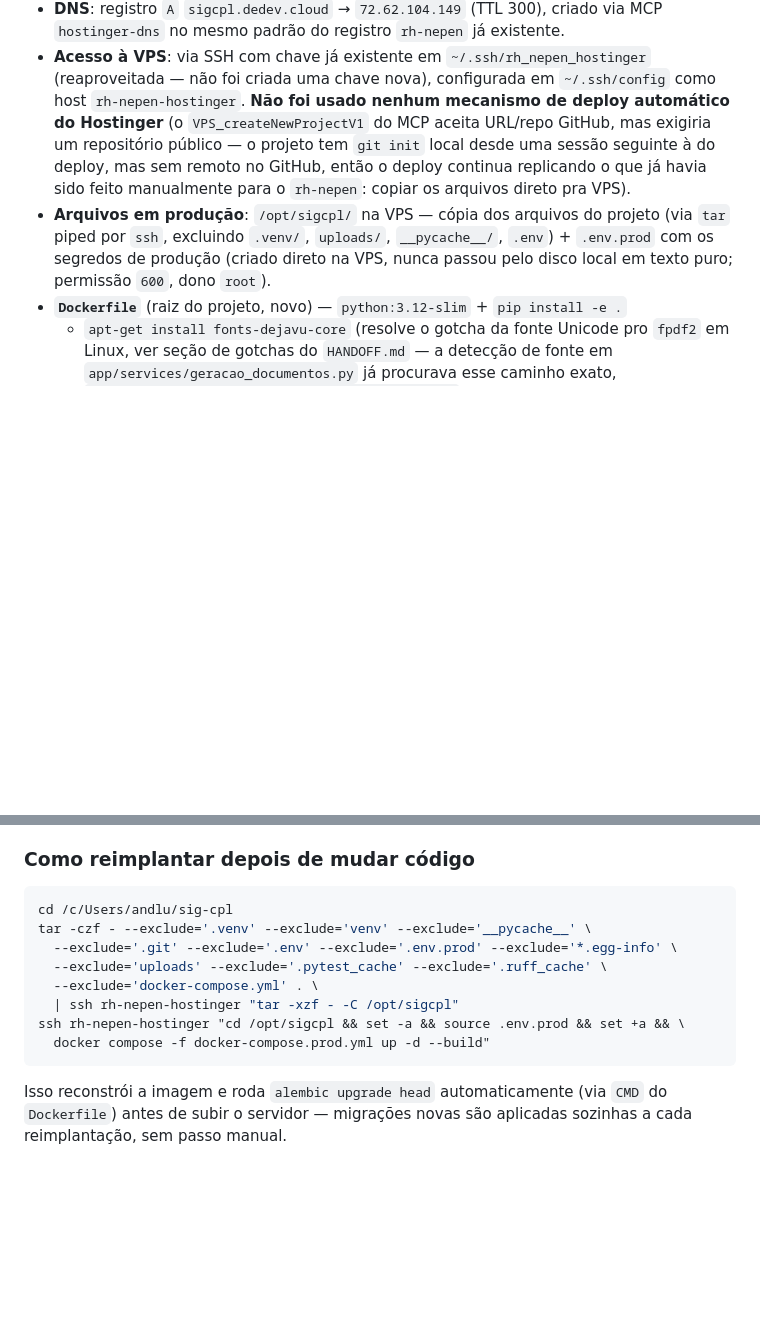
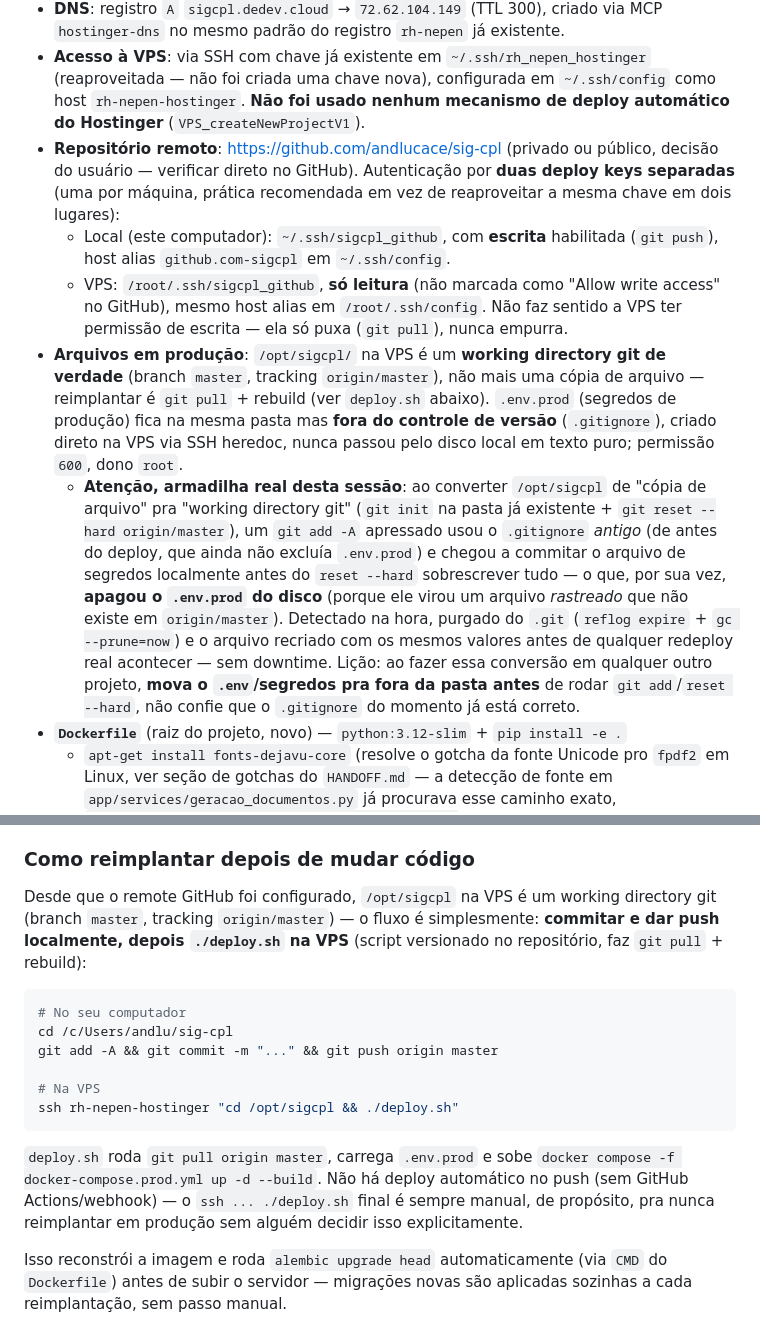
Before and after one commit to andlucace/sig-cpl, a Markdown page: README.md, 2 parts joined by grey strips. Rendered like a GitHub page; blank space fills up the shorter version.

Commit message:
Documenta configuracao do remote GitHub e incidente do .env.prod
VPS agora e working directory git (nao mais copia de arquivo), com deploy
key propria e so-leitura. Registra tambem o gotcha de perder .env.prod ao
converter uma pasta existente em clone git sem mover os segredos primeiro.

````diff
--- a/README.md
+++ b/README.md
@@ -439,16 +439,39 @@ VPS Hostinger:
 - **Acesso à VPS**: via SSH com chave já existente em `~/.ssh/rh_nepen_hostinger`
   (reaproveitada — não foi criada uma chave nova), configurada em
   `~/.ssh/config` como host `rh-nepen-hostinger`. **Não foi usado nenhum
-  mecanismo de deploy automático do Hostinger** (o `VPS_createNewProjectV1`
-  do MCP aceita URL/repo GitHub, mas exigiria um repositório público — o
-  projeto tem `git init` local desde uma sessão seguinte à do deploy, mas
-  sem remoto no GitHub, então o deploy continua replicando o que já havia
-  sido feito manualmente para o `rh-nepen`: copiar os arquivos direto pra VPS).
-- **Arquivos em produção**: `/opt/sigcpl/` na VPS — cópia dos arquivos do
-  projeto (via `tar` piped por `ssh`, excluindo `.venv/`, `uploads/`,
-  `__pycache__/`, `.env`) + `.env.prod` com os segredos de produção (criado
-  direto na VPS, nunca passou pelo disco local em texto puro; permissão
-  `600`, dono `root`).
+  mecanismo de deploy automático do Hostinger** (`VPS_createNewProjectV1`).
+- **Repositório remoto**: https://github.com/andlucace/sig-cpl (privado ou
+  público, decisão do usuário — verificar direto no GitHub). Autenticação
+  por **duas deploy keys separadas** (uma por máquina, prática recomendada
+  em vez de reaproveitar a mesma chave em dois lugares):
+  - Local (este computador): `~/.ssh/sigcpl_github`, com **escrita**
+    habilitada (`git push`), host alias `github.com-sigcpl` em
+    `~/.ssh/config`.
+  - VPS: `/root/.ssh/sigcpl_github`, **só leitura** (não marcada como
+    "Allow write access" no GitHub), mesmo host alias em
+    `/root/.ssh/config`. Não faz sentido a VPS ter permissão de escrita —
+    ela só puxa (`git pull`), nunca empurra.
+- **Arquivos em produção**: `/opt/sigcpl/` na VPS é um **working directory
+  git de verdade** (branch `master`, tracking `origin/master`), não mais
+  uma cópia de arquivo — reimplantar é `git pull` + rebuild (ver
+  `deploy.sh` abaixo). `.env.prod` (segredos de produção) fica na mesma
+  pasta mas **fora do controle de versão** (`.gitignore`), criado direto na
+  VPS via SSH heredoc, nunca passou pelo disco local em texto puro;
+  permissão `600`, dono `root`.
+  - **Atenção, armadilha real desta sessão**: ao converter `/opt/sigcpl` de
+    "cópia de arquivo" pra "working directory git" (`git init` na pasta já
+    existente + `git reset --hard origin/master`), um `git add -A`
+    apressado usou o `.gitignore` *antigo* (de antes do deploy, que ainda
+    não excluía `.env.prod`) e chegou a commitar o arquivo de segredos
+    localmente antes do `reset --hard` sobrescrever tudo — o que, por sua
+    vez, **apagou o `.env.prod` do disco** (porque ele virou um arquivo
+    *rastreado* que não existe em `origin/master`). Detectado na hora,
+    purgado do `.git` (`reflog expire` + `gc --prune=now`) e o arquivo
+    recriado com os mesmos valores antes de qualquer redeploy real
+    acontecer — sem downtime. Lição: ao fazer essa conversão em qualquer
+    outro projeto, **mova o `.env`/segredos pra fora da pasta antes** de
+    rodar `git add`/`reset --hard`, não confie que o `.gitignore` do
+    momento já está correto.
 - **`Dockerfile`** (raiz do projeto, novo) — `python:3.12-slim` + `pip install -e .`
   + `apt-get install fonts-dejavu-core` (resolve o gotcha da fonte Unicode
   pro `fpdf2` em Linux, ver seção de gotchas do `HANDOFF.md` — a detecção de
@@ -470,16 +493,25 @@ VPS Hostinger:
 
 ### Como reimplantar depois de mudar código
 
+Desde que o remote GitHub foi configurado, `/opt/sigcpl` na VPS é um
+working directory git (branch `master`, tracking `origin/master`) — o fluxo
+é simplesmente: **commitar e dar push localmente, depois `./deploy.sh` na
+VPS** (script versionado no repositório, faz `git pull` + rebuild):
+
 ```bash
+# No seu computador
 cd /c/Users/andlu/sig-cpl
-tar -czf - --exclude='.venv' --exclude='venv' --exclude='__pycache__' \
-  --exclude='.git' --exclude='.env' --exclude='.env.prod' --exclude='*.egg-info' \
-  --exclude='uploads' --exclude='.pytest_cache' --exclude='.ruff_cache' \
-  --exclude='docker-compose.yml' . \
-  | ssh rh-nepen-hostinger "tar -xzf - -C /opt/sigcpl"
-ssh rh-nepen-hostinger "cd /opt/sigcpl && set -a && source .env.prod && set +a && \
-  docker compose -f docker-compose.prod.yml up -d --build"
+git add -A && git commit -m "..." && git push origin master
+
+# Na VPS
+ssh rh-nepen-hostinger "cd /opt/sigcpl && ./deploy.sh"
 ```
+
+`deploy.sh` roda `git pull origin master`, carrega `.env.prod` e sobe
+`docker compose -f docker-compose.prod.yml up -d --build`. Não há deploy
+automático no push (sem GitHub Actions/webhook) — o `ssh ... ./deploy.sh`
+final é sempre manual, de propósito, pra nunca reimplantar em produção sem
+alguém decidir isso explicitamente.
 
 Isso reconstrói a imagem e roda `alembic upgrade head` automaticamente (via
 `CMD` do `Dockerfile`) antes de subir o servidor — migrações novas são
````
Also changed, not shown: HANDOFF.md (+31 -7 lines).
